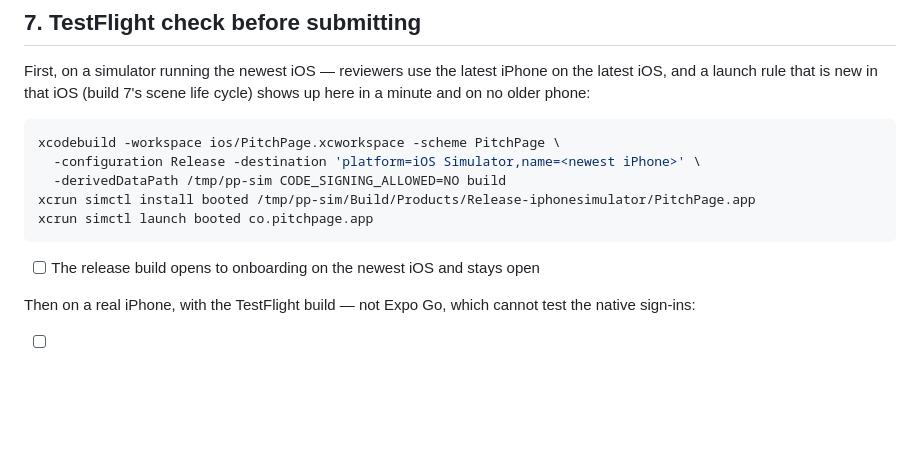
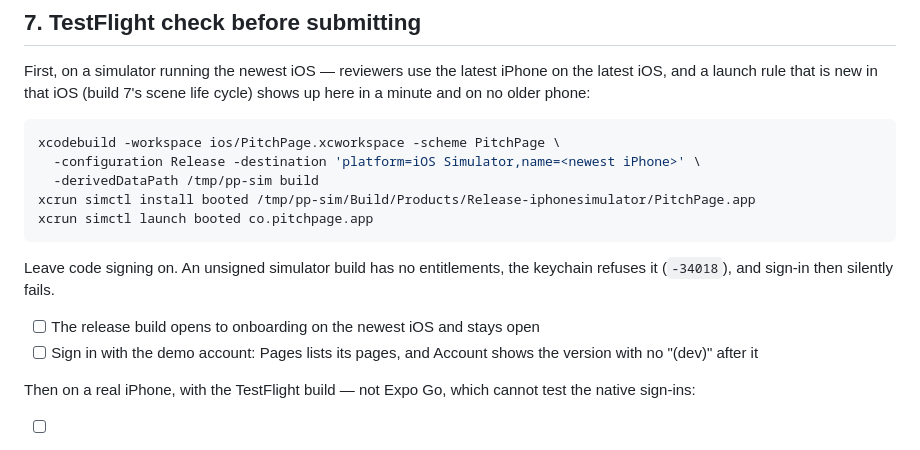
Before and after one commit to ridoy-pitchpage/pitchpage-app-ios, a Markdown page: docs/APP_STORE.md, the part around the change. Drawn GitHub-style; blank space fills up the shorter version.

Commit message:
Keep code signing on for the newest-iOS check
The §7 recipe built the simulator app unsigned. Without a signature the app
has no entitlements, the keychain refuses it with -34018, the session is
never stored, and sign-in fails with "You're signed out" after a successful
sign-in, which looks like an app bug and isn't one. The check now signs
and goes one step further, to the demo account's pages and the Account
screen's version label.

Co-Authored-By: Claude Fable 5.1 <noreply@anthropic.com>

````diff
--- a/docs/APP_STORE.md
+++ b/docs/APP_STORE.md
@@ -359,12 +359,17 @@ iPhone on the latest iOS, and a launch rule that is new in that iOS (build
 ```bash
 xcodebuild -workspace ios/PitchPage.xcworkspace -scheme PitchPage \
   -configuration Release -destination 'platform=iOS Simulator,name=<newest iPhone>' \
-  -derivedDataPath /tmp/pp-sim CODE_SIGNING_ALLOWED=NO build
+  -derivedDataPath /tmp/pp-sim build
 xcrun simctl install booted /tmp/pp-sim/Build/Products/Release-iphonesimulator/PitchPage.app
 xcrun simctl launch booted co.pitchpage.app
 ```
 
+Leave code signing on. An unsigned simulator build has no entitlements, the
+keychain refuses it (`-34018`), and sign-in then silently fails.
+
 - [ ] The release build opens to onboarding on the newest iOS and stays open
+- [ ] Sign in with the demo account: Pages lists its pages, and Account shows
+      the version with no "(dev)" after it
 
 Then on a real iPhone, with the TestFlight build — not Expo Go, which cannot
 test the native sign-ins:
````
